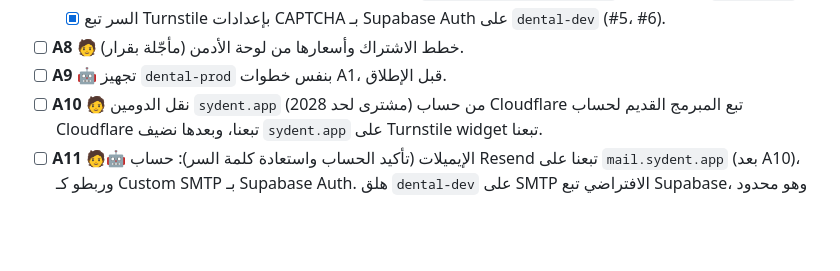
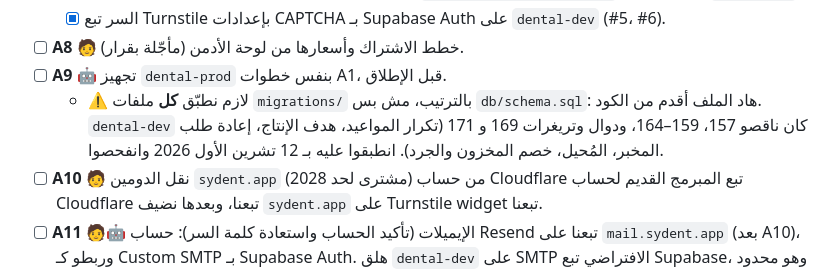
Before and after one commit to SyDent-project/syDent, a Markdown page: TASKS.md, the part around the change. Drawn GitHub-style; blank space fills up the shorter version.

Commit message:
TASKS: note dental-dev migration backfill; prod must apply full migration set
Co-Authored-By: Claude Opus 5.5 <noreply@anthropic.com>
Claude-Session: https://claude.ai/code/session_0141vkg7uLra27DpmAbCTKG4

```diff
--- a/TASKS.md
+++ b/TASKS.md
@@ -45,6 +45,7 @@
   - [x] السر تبع Turnstile بإعدادات CAPTCHA بـ Supabase Auth على `dental-dev` (#5، #6).
 - [ ] **A8** 🧑 خطط الاشتراك وأسعارها من لوحة الأدمن (مأجّلة بقرار).
 - [ ] **A9** 🤖 تجهيز `dental-prod` بنفس خطوات A1، قبل الإطلاق.
+  - ⚠️ لازم نطبّق **كل** ملفات `migrations/` بالترتيب، مش بس `db/schema.sql`: هاد الملف أقدم من الكود. `dental-dev` كان ناقصو 157، 159–164، ودوال وتريغرات 169 و 171 (تكرار المواعيد، هدف الإنتاج، إعادة طلب المخبر، المُحيل، خصم المخزون والجرد). انطبقوا عليه بـ 12 تشرين الأول 2026 وانفحصوا.
 - [ ] **A10** 🧑 نقل الدومين `sydent.app` (مشترى لحد 2028) من حساب Cloudflare تبع المبرمج القديم لحساب Cloudflare تبعنا، وبعدها نضيف `sydent.app` على Turnstile widget تبعنا.
 - [ ] **A11** 🧑🤖 الإيميلات (تأكيد الحساب واستعادة كلمة السر): حساب Resend تبعنا على `mail.sydent.app` (بعد A10)، وربطو كـ Custom SMTP بـ Supabase Auth. هلق `dental-dev` على SMTP الافتراضي تبع Supabase، وهو محدود وما بيبعت غير لأعضاء المنظمة.
 - [x] **A12** 🧑 قرار: منكمّل من النسخة اللي معنا (v570 / M171)، وما منجيب v571–v575 من المستودع القديم. ما في عيادات حقيقية على النسخة القديمة، فما في داتا بتضيع. ميزات المخزون الناقصة صارت المهمة **C3**.
```
